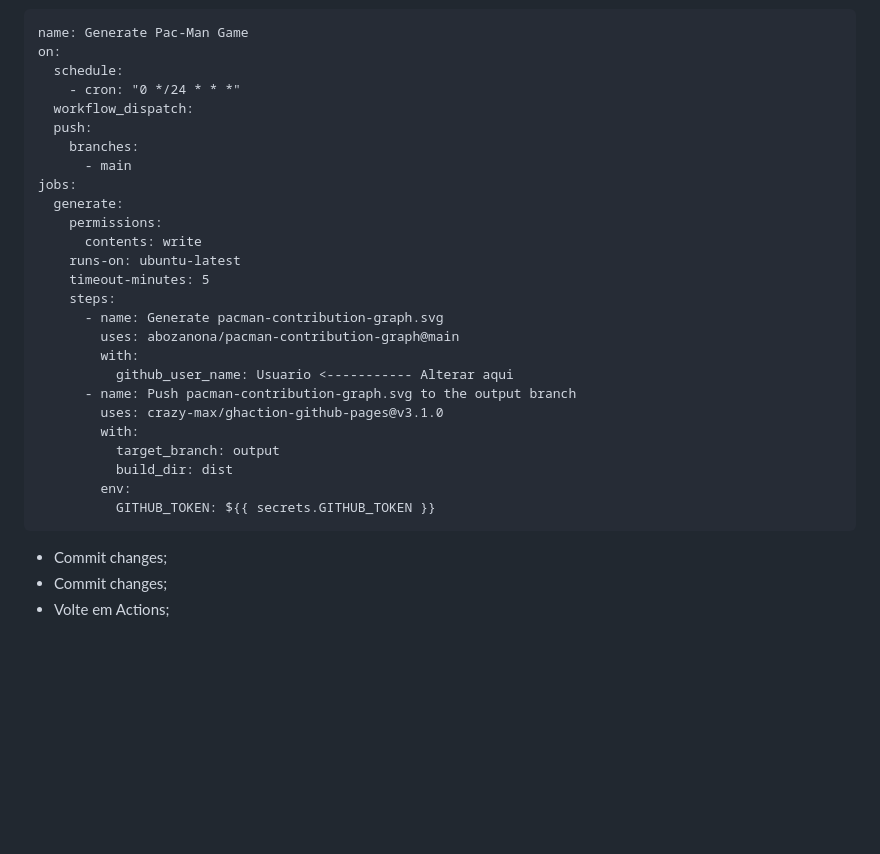
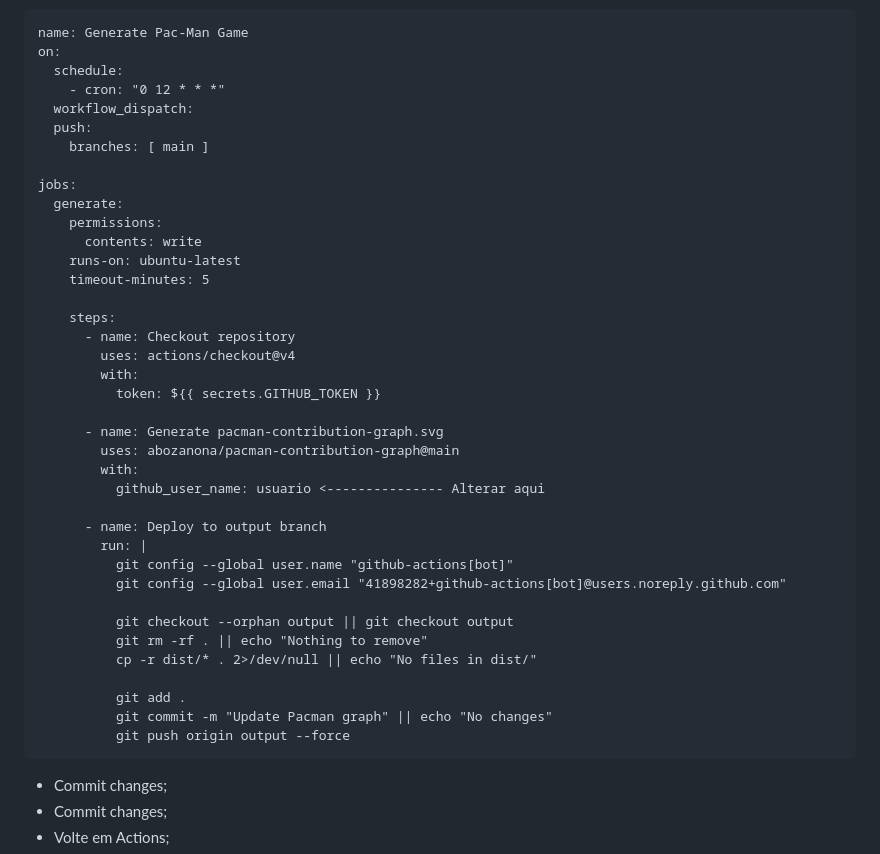
Before and after one commit to Lucas-ZC/projeto-aluraJS1-2-V2, a Markdown page: README.md, the part around the change printed below. GitHub-like rendering; blank space fills up the shorter version.

````diff
--- a/README.md
+++ b/README.md
@@ -152,29 +159,41 @@ Dica: site que gera gitignore pra cada linguagem/tecnologia: https://www.toptal.
 name: Generate Pac-Man Game
 on:
   schedule:
-    - cron: "0 */24 * * *"
+    - cron: "0 12 * * *"
   workflow_dispatch:
   push:
-    branches:
-      - main
+    branches: [ main ]
+
 jobs:
   generate:
     permissions:
       contents: write
     runs-on: ubuntu-latest
     timeout-minutes: 5
+
     steps:
+      - name: Checkout repository
+        uses: actions/checkout@v4
+        with:
+          token: ${{ secrets.GITHUB_TOKEN }}
+
       - name: Generate pacman-contribution-graph.svg
         uses: abozanona/pacman-contribution-graph@main
         with:
-          github_user_name: Usuario <----------- Alterar aqui
-      - name: Push pacman-contribution-graph.svg to the output branch
-        uses: crazy-max/ghaction-github-pages@v3.1.0
-        with:
-          target_branch: output
-          build_dir: dist
-        env:
-          GITHUB_TOKEN: ${{ secrets.GITHUB_TOKEN }}
+          github_user_name: usuario <--------------- Alterar aqui
+
+      - name: Deploy to output branch
+        run: |
+          git config --global user.name "github-actions[bot]"
+          git config --global user.email "41898282+github-actions[bot]@users.noreply.github.com"
+
+          git checkout --orphan output || git checkout output
+          git rm -rf . || echo "Nothing to remove"
+          cp -r dist/* . 2>/dev/null || echo "No files in dist/"
+
+          git add .
+          git commit -m "Update Pacman graph" || echo "No changes"
+          git push origin output --force
 ```
 - Commit changes;
 - Commit changes;
````
Also changed, not shown: other parts of README.md (+38 -31 lines).
